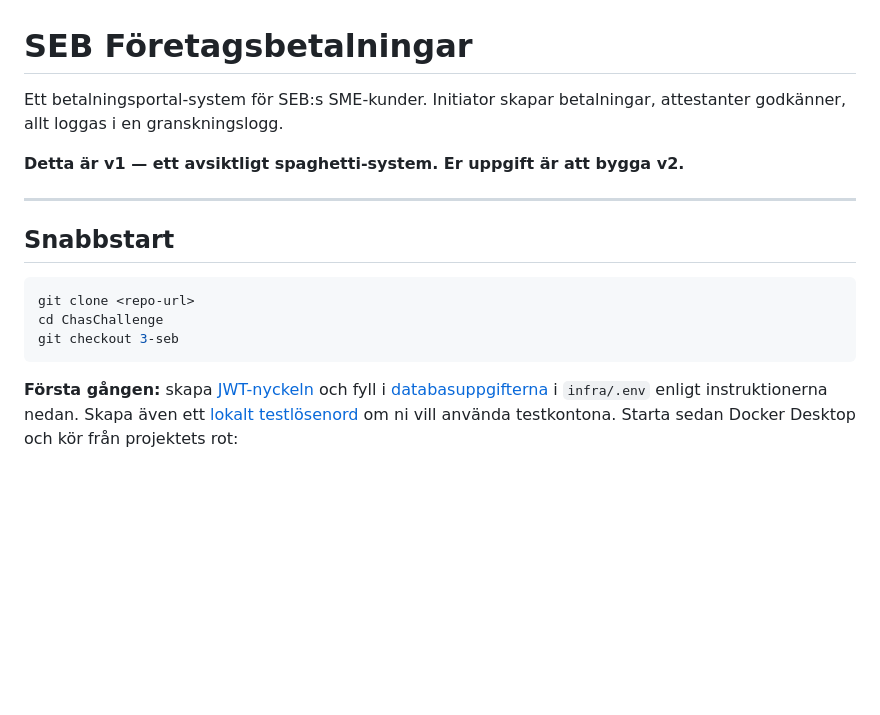
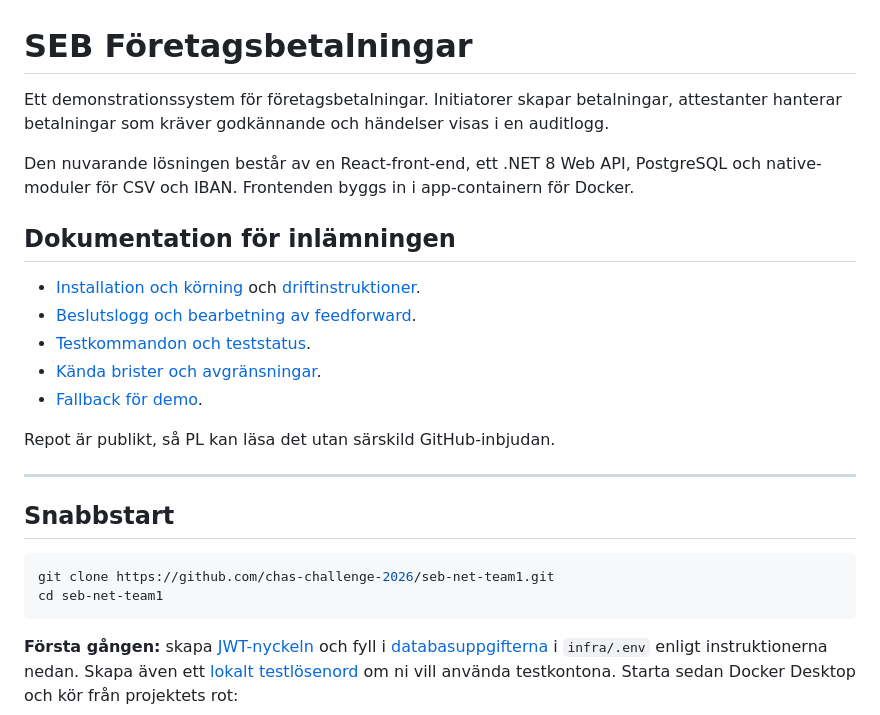
Before and after one commit to chas-challenge-2026/seb-net-team1, a Markdown page: README.md, the part around one of its changes. Drawn GitHub-style; blank space fills up the shorter version.

````diff
--- a/README.md
+++ b/README.md
@@ -1,17 +1,27 @@
 # SEB Företagsbetalningar
 
-Ett betalningsportal-system för SEB:s SME-kunder. Initiator skapar betalningar, attestanter godkänner, allt loggas i en granskningslogg.
+Ett demonstrationssystem för företagsbetalningar. Initiatorer skapar betalningar, attestanter hanterar betalningar som kräver godkännande och händelser visas i en auditlogg.
 
-**Detta är v1 — ett avsiktligt spaghetti-system. Er uppgift är att bygga v2.**
+Den nuvarande lösningen består av en React-front-end, ett .NET 8 Web API, PostgreSQL och native-moduler för CSV och IBAN. Frontenden byggs in i app-containern för Docker.
+
+
+## Dokumentation för inlämningen
+
+- [Installation och körning](#snabbstart) och [driftinstruktioner](DRIFT.md).
+- [Beslutslogg och bearbetning av feedforward](docs/beslutslogg.md).
+- [Testkommandon och teststatus](docs/teststatus.md).
+- [Kända brister och avgränsningar](docs/kända-brister.md).
+- [Fallback för demo](docs/demo-fallback.md).
+
+Repot är publikt, så PL kan läsa det utan särskild GitHub-inbjudan.
 
 ---
 
 ## Snabbstart
 
 ```bash
-git clone <repo-url>
-cd ChasChallenge
-git checkout 3-seb
+git clone https://github.com/chas-challenge-2026/seb-net-team1.git
+cd seb-net-team1
 ```
 
 **Första gången:** skapa [JWT-nyckeln](#jwt-nyckel-för-docker) och fyll i
````
Also changed, not shown: other parts of README.md (+39 -46 lines).
